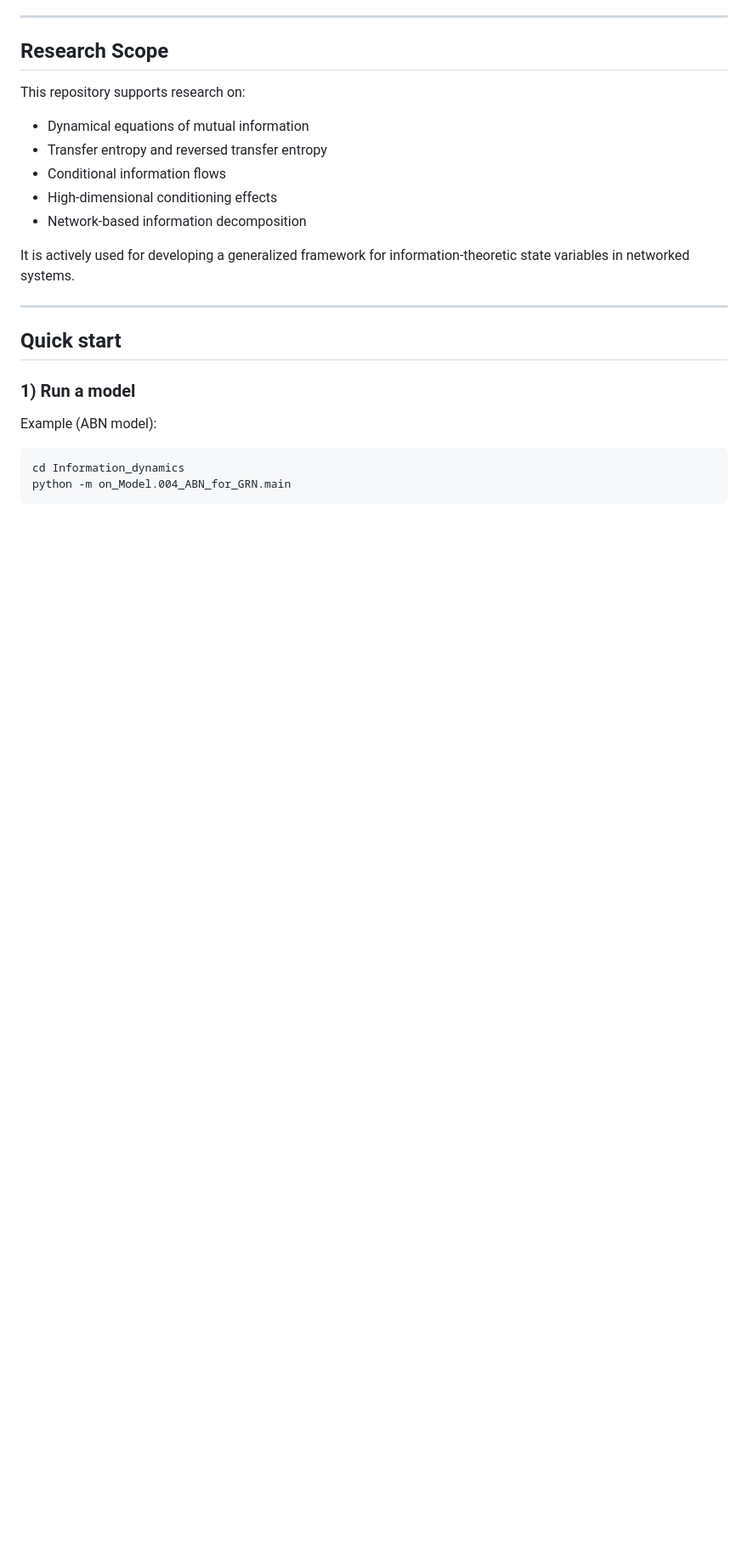
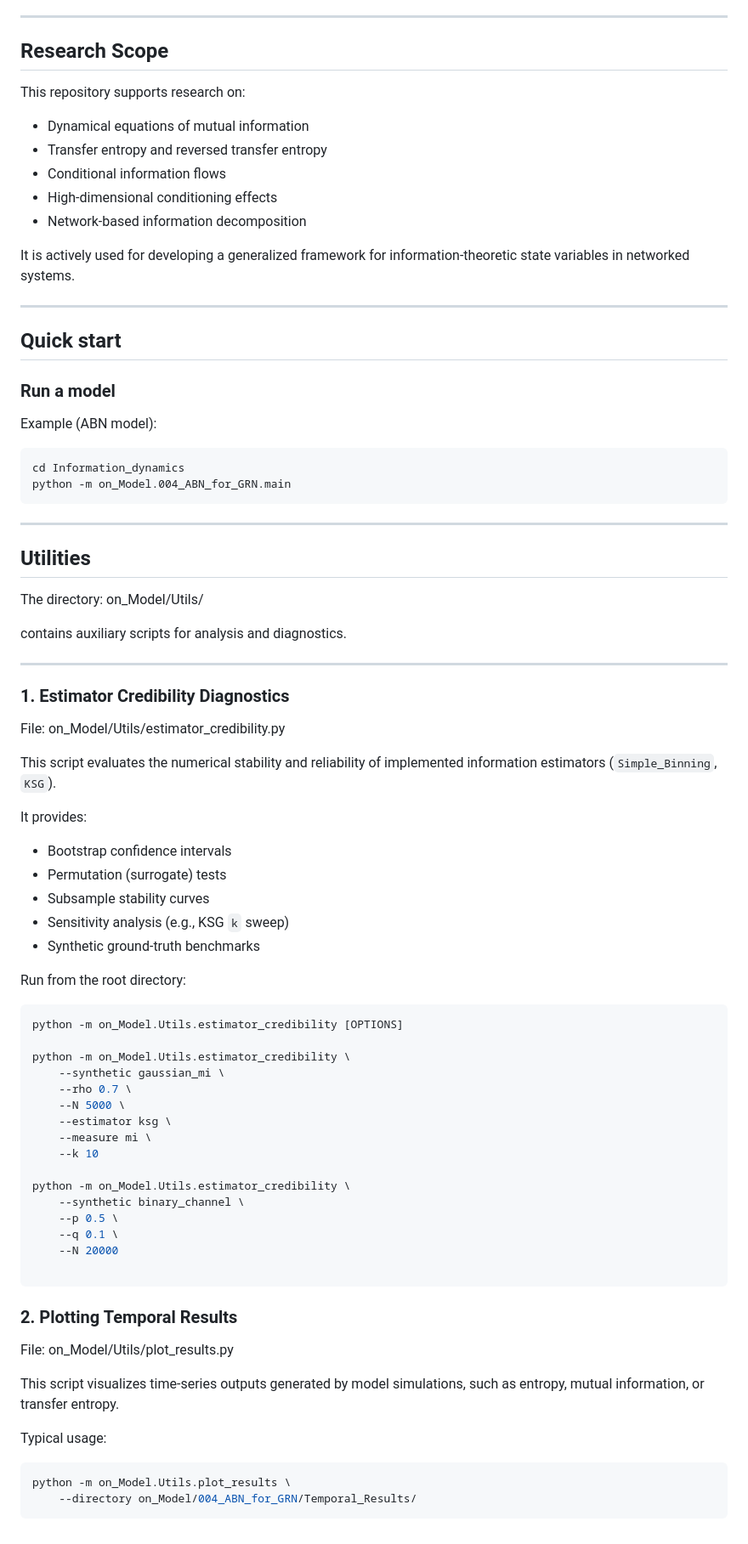
Before and after one commit to Eka38b/Information_dynamics, a Markdown page: README.md, the part around the change. Shown at 85% size. Drawn GitHub-style; blank space fills up the shorter version.

````diff
--- a/README.md
+++ b/README.md
@@ -151,9 +151,67 @@ It is actively used for developing a generalized framework for information-theor
 
 ## Quick start
 
-### 1) Run a model
+### Run a model
 Example (ABN model):
 ```bash
 cd Information_dynamics
 python -m on_Model.004_ABN_for_GRN.main
 ```
+---
+
+## Utilities
+
+The directory:
+on_Model/Utils/
+
+contains auxiliary scripts for analysis and diagnostics.
+
+---
+
+### 1. Estimator Credibility Diagnostics
+
+File: on_Model/Utils/estimator_credibility.py
+
+This script evaluates the numerical stability and reliability of
+implemented information estimators (`Simple_Binning`, `KSG`).
+
+It provides:
+
+- Bootstrap confidence intervals
+- Permutation (surrogate) tests
+- Subsample stability curves
+- Sensitivity analysis (e.g., KSG `k` sweep)
+- Synthetic ground-truth benchmarks
+
+Run from the root directory:
+
+```bash
+python -m on_Model.Utils.estimator_credibility [OPTIONS]
+
+python -m on_Model.Utils.estimator_credibility \
+    --synthetic gaussian_mi \
+    --rho 0.7 \
+    --N 5000 \
+    --estimator ksg \
+    --measure mi \
+    --k 10
+
+python -m on_Model.Utils.estimator_credibility \
+    --synthetic binary_channel \
+    --p 0.5 \
+    --q 0.1 \
+    --N 20000
+
+```
+### 2. Plotting Temporal Results
+
+File:
+on_Model/Utils/plot_results.py
+
+This script visualizes time-series outputs generated by model simulations, such as entropy, mutual information, or transfer entropy.
+
+Typical usage:
+```bash
+python -m on_Model.Utils.plot_results \
+    --directory on_Model/004_ABN_for_GRN/Temporal_Results/
+```
````
